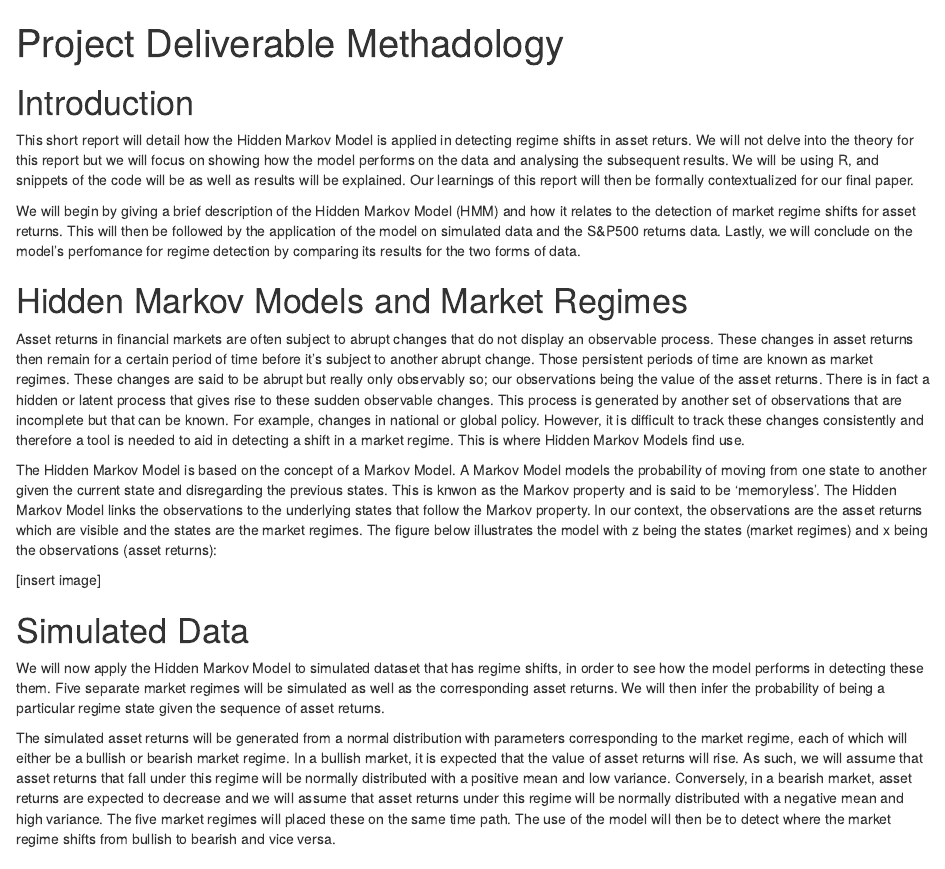
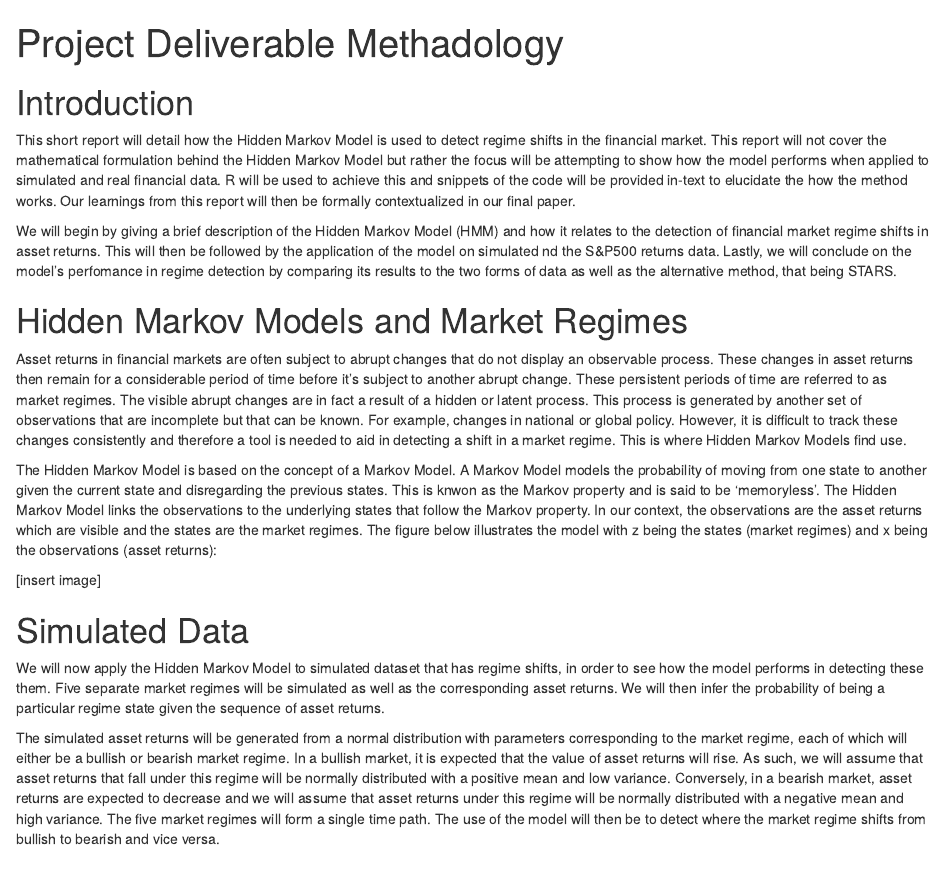
Before and after one commit to onnlikeona/Project-, an R Markdown document (Methadology.Rmd): the page in a window 1100 px wide, from its top. Rendered offline with R 4.5, knitr and Pandoc, with nearby package versions; code that draws random numbers runs with fixed seeds of ours; some code elsewhere in the file could not run offline.

Commit message:
Update Methadology.Rmd

```diff
--- a/Methadology.Rmd
+++ b/Methadology.Rmd
@@ -5,14 +5,14 @@ output: html_document
 
 # Introduction
 
-This short report will detail how the Hidden Markov Model is applied in detecting regime shifts in asset returs. We will not delve into the theory for this report but we will focus on showing how the model performs on the data and analysing the subsequent results. We will be using R, and snippets of the code will be as well as results will be explained. Our learnings of this report will then be formally contextualized for our final paper.
+This short report will detail how the Hidden Markov Model is used to detect regime shifts in the financial market. This report will not cover the mathematical formulation behind the Hidden Markov Model but rather the focus will be attempting to show how the model performs when applied to simulated and real financial data. R will be used to achieve this and snippets of the code will be provided in-text to elucidate the how the method works. Our learnings from this report will then be formally contextualized in our final paper.
 
-We will begin by giving a brief description of the Hidden Markov Model (HMM) and how it relates to the detection of market regime shifts for asset returns. This will then be followed by the application of the model on simulated data and the S&P500 returns data. Lastly, we will conclude on the model's perfomance for regime detection by comparing its results for the two forms of data.
+We will begin by giving a brief description of the Hidden Markov Model (HMM) and how it relates to the detection of financial market regime shifts in asset returns. This will then be followed by the application of the model on simulated nd the S&P500 returns data. Lastly, we will conclude on the model's perfomance in regime detection by comparing its results to the two forms of data as well as the alternative method, that being STARS.
 
 
 # Hidden Markov Models and Market Regimes
 
-Asset returns in financial markets are often subject to abrupt changes that do not display an observable process. These changes in asset returns then remain for a certain period of time before it's subject to another abrupt change. Those persistent periods of time are known as market regimes. These changes are said to be abrupt but really only observably so; our observations being the value of the asset returns. There is in fact a hidden or latent process that gives rise to these sudden observable changes. This process is generated by another set of observations that are incomplete but that can be known. For example, changes in national or global policy. However, it is difficult to track these changes consistently and therefore a tool is needed to aid in detecting a shift in a market regime. This is where Hidden Markov Models find use.
+Asset returns in financial markets are often subject to abrupt changes that do not display an observable process. These changes in asset returns then remain for a considerable period of time before it's subject to another abrupt change. These persistent periods of time are referred to as market regimes. The visible abrupt changes are in fact a result of a hidden or latent process. This process is generated by another set of observations that are incomplete but that can be known. For example, changes in national or global policy. However, it is difficult to track these changes consistently and therefore a tool is needed to aid in detecting a shift in a market regime. This is where Hidden Markov Models find use.
 
 The Hidden Markov Model is based on the concept of a Markov Model. A Markov Model models the probability of moving from one state to another given the current state and disregarding the previous states. This is knwon as the Markov property and is said to be 'memoryless'. The Hidden Markov Model links the observations to the underlying states that follow the Markov property. In our context, the observations are the asset returns which are visible and the states are the market regimes. The figure below illustrates the model with z being the states (market regimes) and x being the observations (asset returns):
 
@@ -24,7 +24,7 @@ The Hidden Markov Model is based on the concept of a Markov Model. A Markov Mode
 
 We will now apply the Hidden Markov Model to simulated dataset that has regime shifts, in order to see how the model performs in detecting these them. Five separate market regimes will be simulated as well as the corresponding asset returns. We will then infer the probability of being a particular regime state given the sequence of asset returns.
 
-The simulated asset returns will be generated from a normal distribution with parameters corresponding to the market regime, each of which will either be a bullish or bearish market regime. In a bullish market, it is expected that the value of asset returns will rise. As such, we will assume that asset returns that fall under this regime will be normally distributed with a positive mean and low variance. Conversely, in a bearish market, asset returns are expected to decrease and we will assume that asset returns under this regime will be normally distributed with a negative mean and high variance. The five market regimes will placed these on the same time path. The use of the model will then be to detect where the market regime shifts from bullish to bearish and vice versa.
+The simulated asset returns will be generated from a normal distribution with parameters corresponding to the market regime, each of which will either be a bullish or bearish market regime. In a bullish market, it is expected that the value of asset returns will rise. As such, we will assume that asset returns that fall under this regime will be normally distributed with a positive mean and low variance. Conversely, in a bearish market, asset returns are expected to decrease and we will assume that asset returns under this regime will be normally distributed with a negative mean and high variance. The five market regimes will form a single time path. The use of the model will then be to detect where the market regime shifts from bullish to bearish and vice versa.
 
 ## Model Fitting
 
```
Also changed, not shown: Methadology.Rmd (11 more changed lines).
